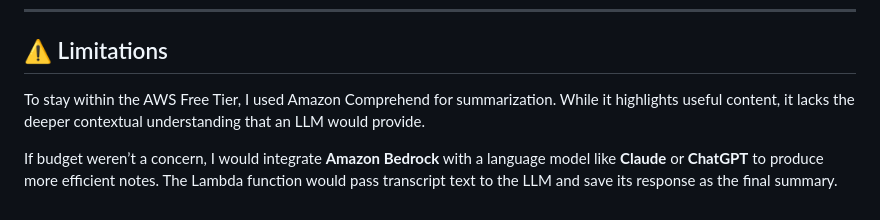
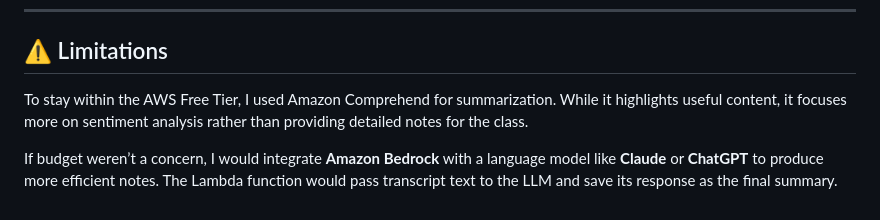
Before and after one commit to adrsh-prthpp/AWS-Projects, a Markdown page: lecture-notes-automation/README.md, the part around the change. GitHub-like rendering.

```diff
--- a/lecture-notes-automation/README.md
+++ b/lecture-notes-automation/README.md
@@ -78,6 +78,6 @@ It also made lecture review faster and more effective for both me and peers I sh
 
 ## ⚠️ Limitations
 
-To stay within the AWS Free Tier, I used Amazon Comprehend for summarization. While it highlights useful content, it lacks the deeper contextual understanding that an LLM would provide.
+To stay within the AWS Free Tier, I used Amazon Comprehend for summarization. While it highlights useful content, it focuses more on sentiment analysis rather than providing detailed notes for the class.
 
 If budget weren’t a concern, I would integrate **Amazon Bedrock** with a language model like **Claude** or **ChatGPT** to produce more efficient notes. The Lambda function would pass transcript text to the LLM and save its response as the final summary.
```
